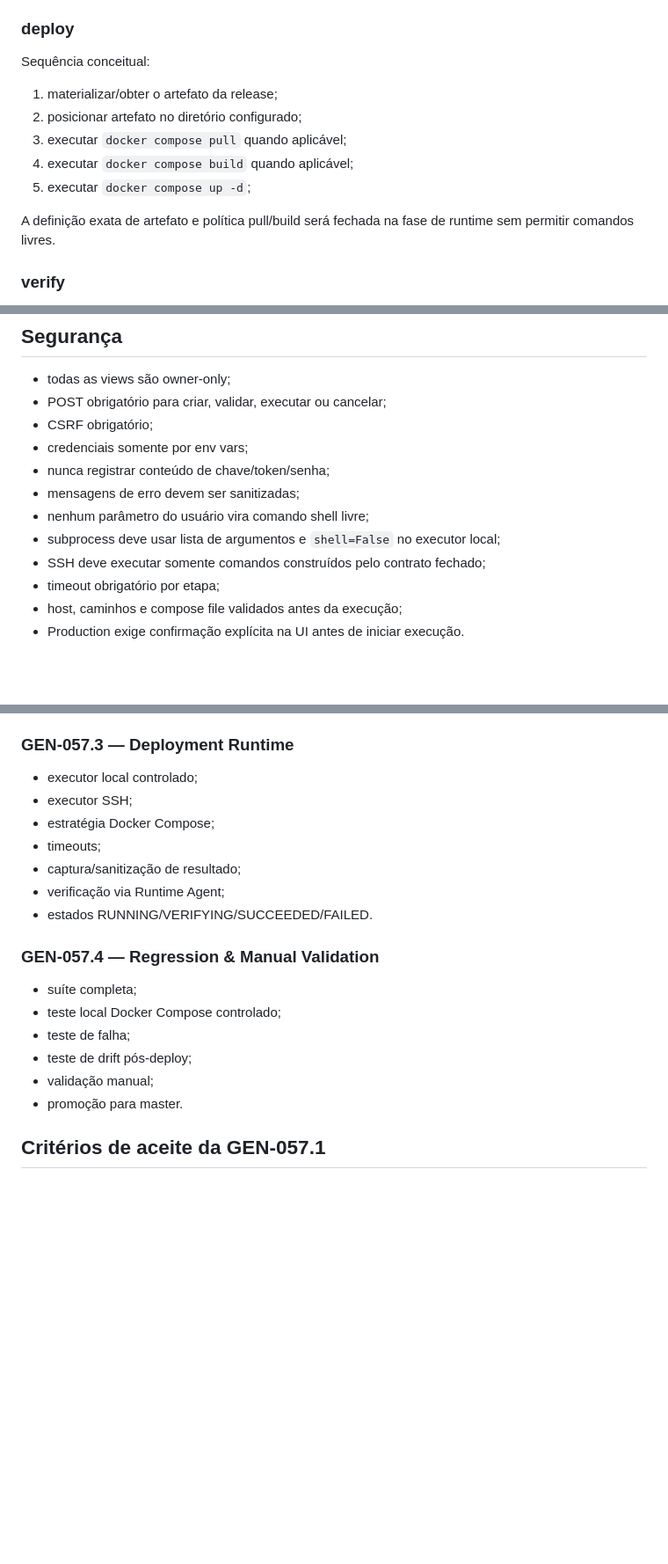
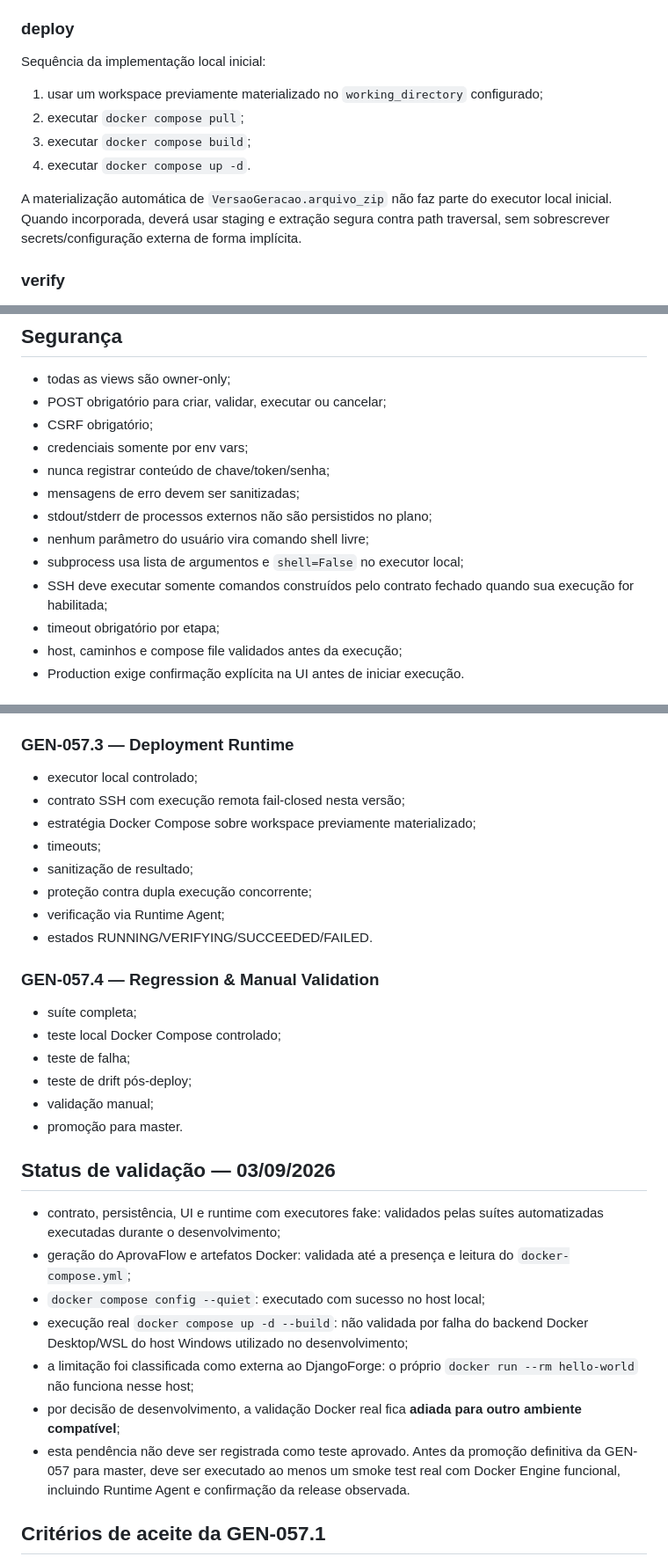
Before and after one commit to alexandre-ronald/gerador_sistema, a Markdown page: docs/GEN-057-deployment-center.md, 3 parts joined by grey strips. Shown at 88% size. Drawn GitHub-style; blank space fills up the shorter version.

Commit message:
GEN-057.4: registrar validacao Docker adiada

```diff
--- a/docs/GEN-057-deployment-center.md
+++ b/docs/GEN-057-deployment-center.md
@@ -216,15 +220,14 @@ A GEN-057 não aceita texto de shell arbitrário. O executor monta internamente
 
 ### deploy
 
-Sequência conceitual:
+Sequência da implementação local inicial:
 
-1. materializar/obter o artefato da release;
-2. posicionar artefato no diretório configurado;
-3. executar `docker compose pull` quando aplicável;
-4. executar `docker compose build` quando aplicável;
-5. executar `docker compose up -d`;
+1. usar um workspace previamente materializado no `working_directory` configurado;
+2. executar `docker compose pull`;
+3. executar `docker compose build`;
+4. executar `docker compose up -d`.
 
-A definição exata de artefato e política pull/build será fechada na fase de runtime sem permitir comandos livres.
+A materialização automática de `VersaoGeracao.arquivo_zip` não faz parte do executor local inicial. Quando incorporada, deverá usar staging e extração segura contra path traversal, sem sobrescrever secrets/configuração externa de forma implícita.
 
 ### verify
 
@@ -268,9 +271,10 @@ Falha de verificação não apaga o fato de que os comandos de implantação for
 - credenciais somente por env vars;
 - nunca registrar conteúdo de chave/token/senha;
 - mensagens de erro devem ser sanitizadas;
+- stdout/stderr de processos externos não são persistidos no plano;
 - nenhum parâmetro do usuário vira comando shell livre;
-- subprocess deve usar lista de argumentos e `shell=False` no executor local;
-- SSH deve executar somente comandos construídos pelo contrato fechado;
+- subprocess usa lista de argumentos e `shell=False` no executor local;
+- SSH deve executar somente comandos construídos pelo contrato fechado quando sua execução for habilitada;
 - timeout obrigatório por etapa;
 - host, caminhos e compose file validados antes da execução;
 - Production exige confirmação explícita na UI antes de iniciar execução.
@@ -320,10 +324,11 @@ A configuração de executor deve ficar separada da ação de executar deploy.
 ### GEN-057.3 — Deployment Runtime
 
 - executor local controlado;
-- executor SSH;
-- estratégia Docker Compose;
+- contrato SSH com execução remota fail-closed nesta versão;
+- estratégia Docker Compose sobre workspace previamente materializado;
 - timeouts;
-- captura/sanitização de resultado;
+- sanitização de resultado;
+- proteção contra dupla execução concorrente;
 - verificação via Runtime Agent;
 - estados RUNNING/VERIFYING/SUCCEEDED/FAILED.
 
@@ -335,6 +340,16 @@ A configuração de executor deve ficar separada da ação de executar deploy.
 - teste de drift pós-deploy;
 - validação manual;
 - promoção para master.
+
+## Status de validação — 03/09/2026
+
+- contrato, persistência, UI e runtime com executores fake: validados pelas suítes automatizadas executadas durante o desenvolvimento;
+- geração do AprovaFlow e artefatos Docker: validada até a presença e leitura do `docker-compose.yml`;
+- `docker compose config --quiet`: executado com sucesso no host local;
+- execução real `docker compose up -d --build`: não validada por falha do backend Docker Desktop/WSL do host Windows utilizado no desenvolvimento;
+- a limitação foi classificada como externa ao DjangoForge: o próprio `docker run --rm hello-world` não funciona nesse host;
+- por decisão de desenvolvimento, a validação Docker real fica **adiada para outro ambiente compatível**;
+- esta pendência não deve ser registrada como teste aprovado. Antes da promoção definitiva da GEN-057 para master, deve ser executado ao menos um smoke test real com Docker Engine funcional, incluindo Runtime Agent e confirmação da release observada.
 
 ## Critérios de aceite da GEN-057.1
 
```
Also changed, not shown: other parts of docs/GEN-057-deployment-center.md (+4 -0 lines).
